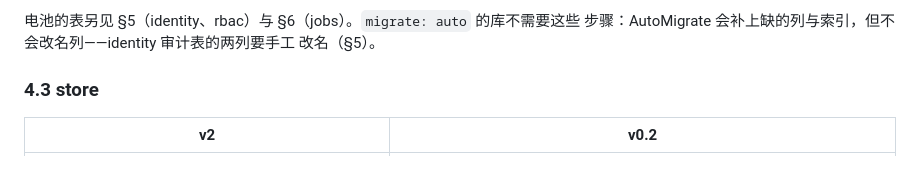
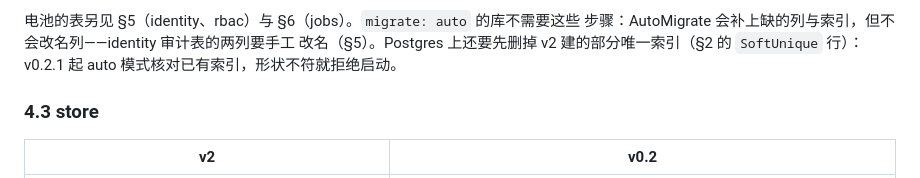
Before and after one commit to zynthara/chok, a Markdown page: docs/migration-from-v2.md, the part around one of its changes. Rendered like a GitHub page.

```diff
--- a/docs/migration-from-v2.md
+++ b/docs/migration-from-v2.md
@@ -306,7 +306,8 @@ Postgres 的 `timestamptz` 存的是瞬时，不受影响。
 
 电池的表另见 §5（identity、rbac）与 §6（jobs）。`migrate: auto` 的库不需要这些
 步骤：AutoMigrate 会补上缺的列与索引，但不会改名列——identity 审计表的两列要手工
-改名（§5）。
+改名（§5）。Postgres 上还要先删掉 v2 建的部分唯一索引（§2 的 `SoftUnique` 行）：
+v0.2.1 起 auto 模式核对已有索引，形状不符就拒绝启动。
 
 ### 4.3 store
 
```
Also changed, not shown: other parts of docs/migration-from-v2.md (+9 -3 lines).
